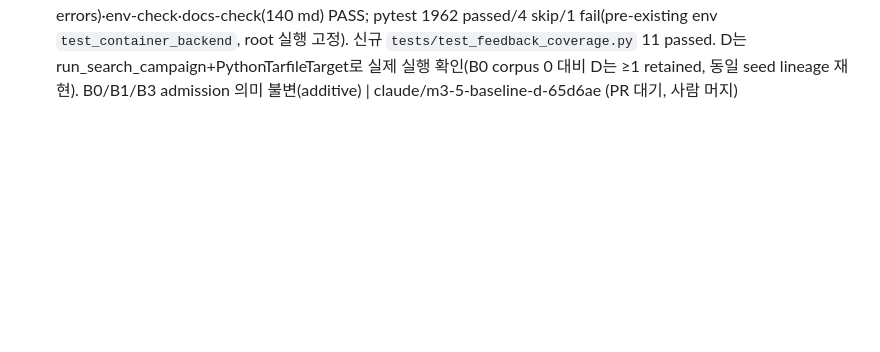
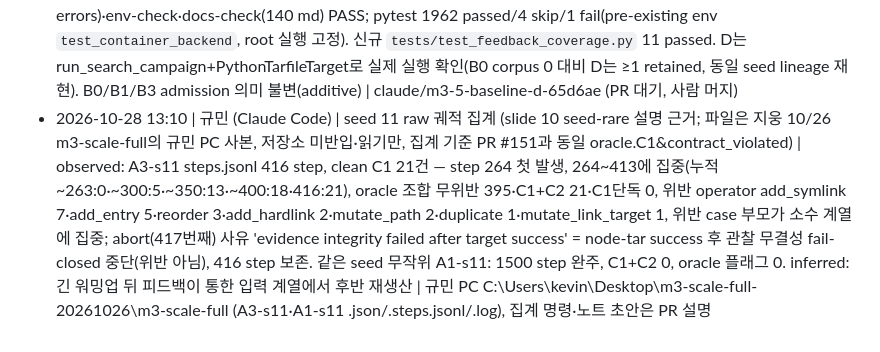
Before and after one commit to TheWaitForAGI/InodeFence, a Markdown page: docs/LOG.md, the part around the change. Rendered like a GitHub page; blank space fills up the shorter version.

Commit message:
docs(LOG): seed 11 raw 궤적 집계 — 264 step 첫 발생, 264~413 집중, abort는 fail-closed (slide 10 근거)
Co-Authored-By: Claude Fable 5.1 <noreply@anthropic.com>

```diff
--- a/docs/LOG.md
+++ b/docs/LOG.md
@@ -79,3 +79,4 @@ append-only. 실행 시도 1건 = 1줄. 실패해도 기록한다.
 - 2026-10-27 12:58 | 지웅 (Claude Code, 사용자 지시) | 데모 리포트 뷰어의 내장 샘플을 synthetic → 실제 실행본으로 교체: tools/demo-ui/demo_report_viewer.html 에 12:27 make demo 리포트(producer=native, node-tar 7.5.22, Node 22.22.0, seed 123·budget 20, demo run; demo-full.gif 녹화와 같은 실행) 내장. "예시로" 버튼 → "내장 실행본", 배지에 node-tar 버전 표시. synthetic 리포트를 불러오면 SYNTHETIC 배지가 뜨는 분기는 유지(라벨링 규칙). 발표 경로(터미널 요약·gif·trace-viewer)는 모두 native 확인 | 통과: 브라우저 렌더(배지 demo run · node-tar 7.5.22, 20 step), docs-check | 브랜치 jiwoong/p0-5-demo-ui-native-report
 - 2026-10-28 | 지웅 (Claude Code, 사용자 지시) | 가설검증 설계 평가 결과를 BACKLOG 앞으로 작업으로 구체화(감사 산출물 반영): M3 재정의(정직 판정 — 메커니즘 인과 입증+M2 통제재현은 방어가능, rate 우위는 budget 100 0~1/6·budget 1500 65 seed 중 s11뿐으로 미입증; 주장 입장 = 메커니즘+통제재현 주, rate 보조) + M3.4 pilot(기존 N03 B0/B1/B3 feasibility 제안 되살려 budget right-size, 제안 grammar의 outside/sentinel.txt 토큰 → M3.2 관찰-이름 contamination-free 경로로 재조정, 감사 EN-010 측정 갭) + M3.5 coverage baseline D(identity-state 특정 효과 vs 피드백 일반 분리, 참신성 방어, 감사 EN-008 '새 state 수 ≠ effectiveness' 준수). 상시 baseline D 행 → M3.5 승격. STATUS effectiveness 행에 다음-작업 포인터 추가. | docs만(BACKLOG/STATUS/LOG); 코드·테스트 불변 | docs/BACKLOG.md·docs/STATUS.md
 - 2026-10-28 | 지웅 (Claude Code, 주언 레인) | M3.5 coverage-guided baseline D 구현(feedback/coverage.py + SearchPolicy.D) 후 Dev Container(inodefence-envprobe) make check | 통과(새 실패 0): lint·format·pyright(0 errors)·env-check·docs-check(140 md) PASS; pytest 1962 passed/4 skip/1 fail(pre-existing env `test_container_backend`, root 실행 고정). 신규 `tests/test_feedback_coverage.py` 11 passed. D는 run_search_campaign+PythonTarfileTarget로 실제 실행 확인(B0 corpus 0 대비 D는 ≥1 retained, 동일 seed lineage 재현). B0/B1/B3 admission 의미 불변(additive) | claude/m3-5-baseline-d-65d6ae (PR 대기, 사람 머지)
+- 2026-10-28 13:10 | 규민 (Claude Code) | seed 11 raw 궤적 집계 (slide 10 seed-rare 설명 근거; 파일은 지웅 10/26 m3-scale-full의 규민 PC 사본, 저장소 미반입·읽기만, 집계 기준 PR #151과 동일 oracle.C1&contract_violated) | observed: A3-s11 steps.jsonl 416 step, clean C1 21건 — step 264 첫 발생, 264~413에 집중(누적 ~263:0·~300:5·~350:13·~400:18·416:21), oracle 조합 무위반 395·C1+C2 21·C1단독 0, 위반 operator add_symlink 7·add_entry 5·reorder 3·add_hardlink 2·mutate_path 2·duplicate 1·mutate_link_target 1, 위반 case 부모가 소수 계열에 집중; abort(417번째) 사유 'evidence integrity failed after target success' = node-tar success 후 관찰 무결성 fail-closed 중단(위반 아님), 416 step 보존. 같은 seed 무작위 A1-s11: 1500 step 완주, C1+C2 0, oracle 플래그 0. inferred: 긴 워밍업 뒤 피드백이 통한 입력 계열에서 후반 재생산 | 규민 PC C:\Users\kevin\Desktop\m3-scale-full-20261026\m3-scale-full (A3-s11·A1-s11 .json/.steps.jsonl/.log), 집계 명령·노트 초안은 PR 설명
```
